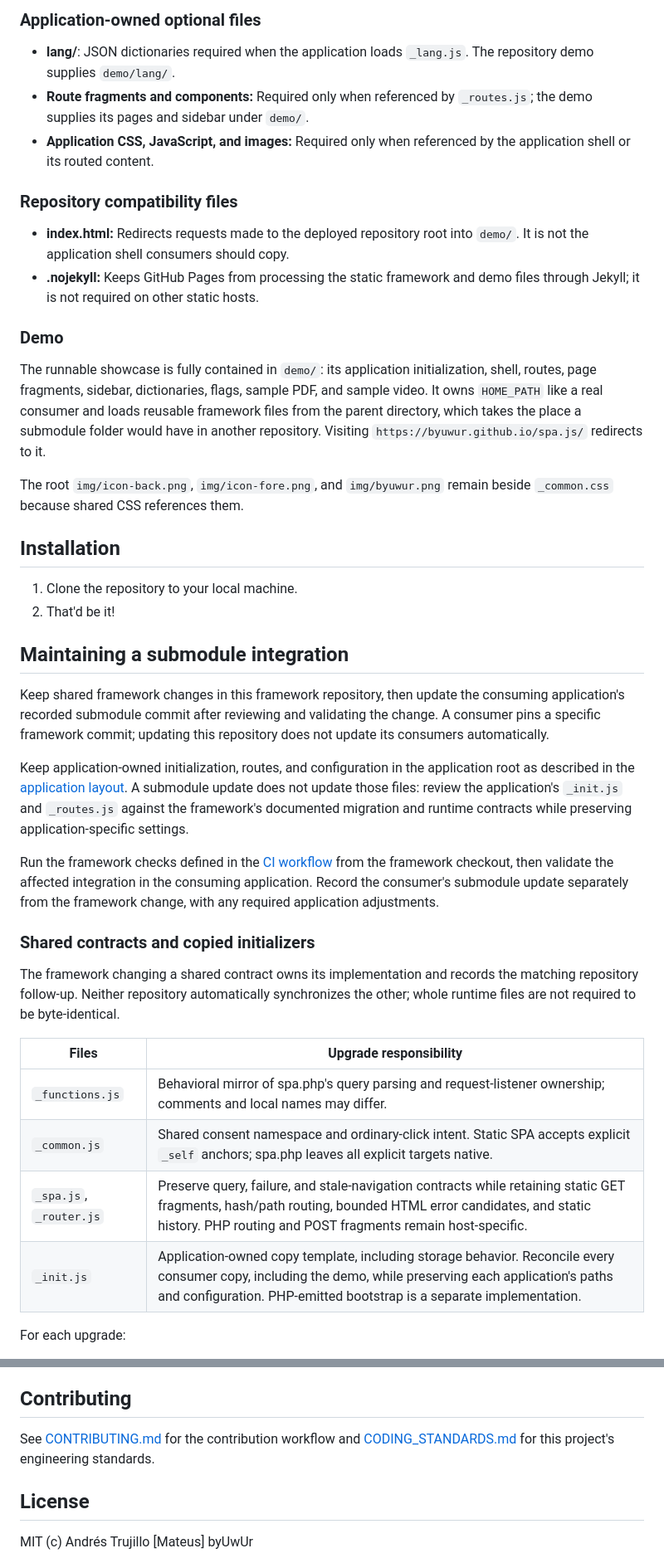
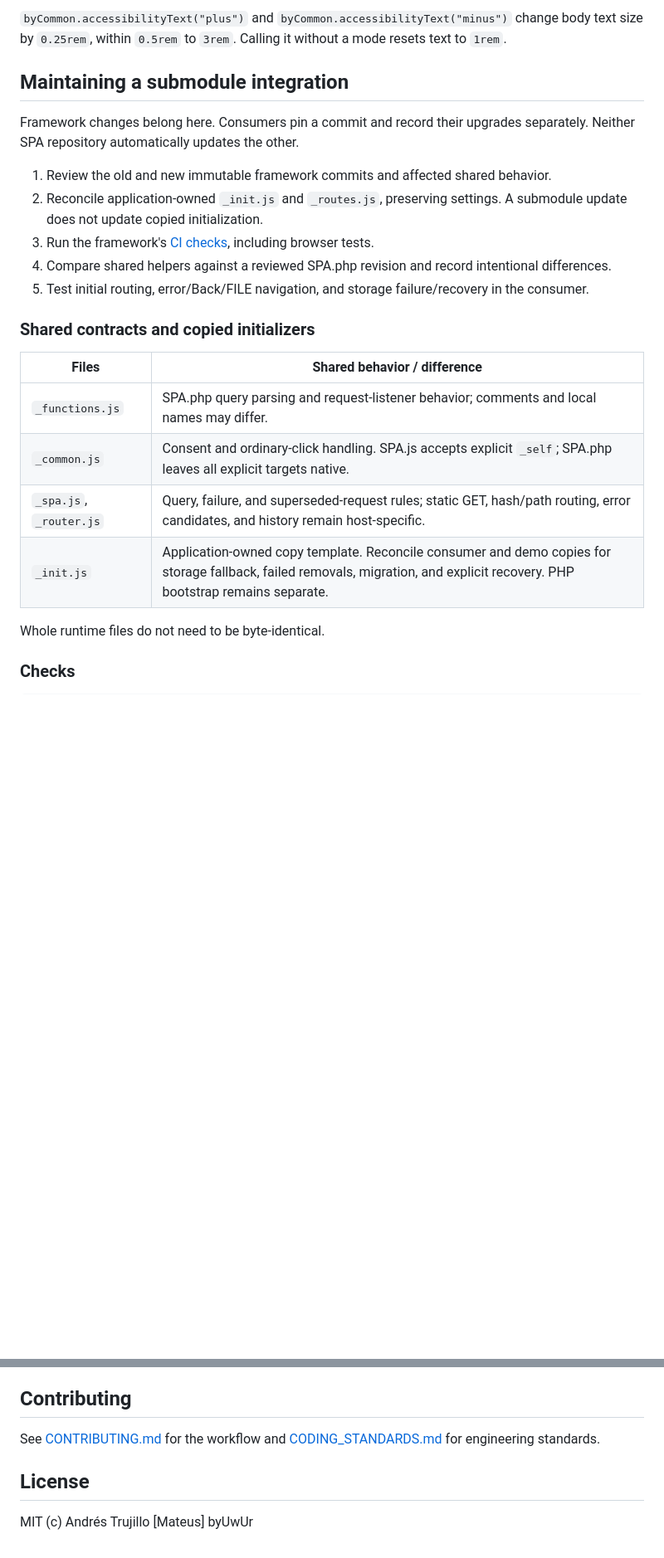
Before and after one commit to byuwur/spa.js, a Markdown page: README.md, 2 parts joined by grey strips. Shown at 83% size. GitHub-like rendering; blank space fills up the shorter version.

```diff
--- a/README.md
+++ b/README.md
@@ -106,43 +128,25 @@ Hash routing needs no server rewrite. If an application selects path routing, it
-### Application-owned optional files
-
-- **lang/**: JSON dictionaries required when the application loads `_lang.js`. The repository demo supplies `demo/lang/`.
-- **Route fragments and components:** Required only when referenced by `_routes.js`; the demo supplies its pages and sidebar under `demo/`.
-- **Application CSS, JavaScript, and images:** Required only when referenced by the application shell or its routed content.
-
-### Repository compatibility files
-
-- **index.html:** Redirects requests made to the deployed repository root into `demo/`. It is not the application shell consumers should copy.
-- **.nojekyll:** Keeps GitHub Pages from processing the static framework and demo files through Jekyll; it is not required on other static hosts.
-
-### Demo
-
-The runnable showcase is fully contained in `demo/`: its application initialization, shell, routes, page fragments, sidebar, dictionaries, flags, sample PDF, and sample video. It owns `HOME_PATH` like a real consumer and loads reusable framework files from the parent directory, which takes the place a submodule folder would have in another repository. Visiting `https://byuwur.github.io/spa.js/` redirects to it.
-
-The root `img/icon-back.png`, `img/icon-fore.png`, and `img/byuwur.png` remain beside `_common.css` because shared CSS references them.
-
-## Installation
-
-1. Clone the repository to your local machine.
-2. That'd be it!
+`byCommon.accessibilityText("plus")` and `byCommon.accessibilityText("minus")` change body text size by `0.25rem`, within `0.5rem` to `3rem`. Calling it without a mode resets text to `1rem`.
 
 ## Maintaining a submodule integration
 
-Keep shared framework changes in this framework repository, then update the consuming application's recorded submodule commit after reviewing and validating the change. A consumer pins a specific framework commit; updating this repository does not update its consumers automatically.
+Framework changes belong here. Consumers pin a commit and record their upgrades separately. Neither SPA repository automatically updates the other.
 
-Keep application-owned initialization, routes, and configuration in the application root as described in the [application layout](./README.md#how-is-it-done). A submodule update does not update those files: review the application's `_init.js` and `_routes.js` against the framework's documented migration and runtime contracts while preserving application-specific settings.
-
-Run the framework checks defined in the [CI workflow](./.github/workflows/ci.yml) from the framework checkout, then validate the affected integration in the consuming application. Record the consumer's submodule update separately from the framework change, with any required application adjustments.
+1. Review the old and new immutable framework commits and affected shared behavior.
+2. Reconcile application-owned `_init.js` and `_routes.js`, preserving settings. A submodule update does not update copied initialization.
+3. Run the framework's [CI checks](.github/workflows/ci.yml), including browser tests.
+4. Compare shared helpers against a reviewed SPA.php revision and record intentional differences.
+5. Test initial routing, error/Back/FILE navigation, and storage failure/recovery in the consumer.
 
 ### Shared contracts and copied initializers
 
-The framework changing a shared contract owns its implementation and records the matching repository follow-up. Neither repository automatically synchronizes the other; whole runtime files are not required to be byte-identical.
+| Files                   | Shared behavior / difference                                                                                                                                                 |
+| ----------------------- | ---------------------------------------------------------------------------------------------------------------------------------------------------------------------------- |
+| `_functions.js`         | SPA.php query parsing and request-listener behavior; comments and local names may differ.                                                                                    |
+| `_common.js`            | Consent and ordinary-click handling. SPA.js accepts explicit `_self`; SPA.php leaves all explicit targets native.                                                            |
+| `_spa.js`, `_router.js` | Query, failure, and superseded-request rules; static GET, hash/path routing, error candidates, and history remain host-specific.                                             |
+| `_init.js`              | Application-owned copy template. Reconcile consumer and demo copies for storage fallback, failed removals, migration, and explicit recovery. PHP bootstrap remains separate. |
 
-| Files | Upgrade responsibility |
-| --- | --- |
-| `_functions.js` | Behavioral mirror of spa.php's query parsing and request-listener ownership; comments and local names may differ. |
-| `_common.js` | Shared consent namespace and ordinary-click intent. Static SPA accepts explicit `_self` anchors; spa.php leaves all explicit targets native. |
-| `_spa.js`, `_router.js` | Preserve query, failure, and stale-navigation contracts while retaining static GET fragments, hash/path routing, bounded HTML error candidates, and static history. PHP routing and POST fragments remain host-specific. |
-| `_init.js` | Application-owned copy template, including storage behavior. Reconcile every consumer copy, including the demo, while preserving each application's paths and configuration. PHP-emitted bootstrap is a separate implementation. |
+Whole runtime files do not need to be byte-identical.
 
-For each upgrade:
+### Checks
 
@@ -194,8 +179,7 @@ Follow-ups: spa.php's comparison still names spa.js `8a3df8aca9e92b5dcfa32f495f9
 
 ## Contributing
 
-See [CONTRIBUTING.md](./CONTRIBUTING.md) for the contribution workflow and
-[CODING_STANDARDS.md](./CODING_STANDARDS.md) for this project's engineering standards.
+See [CONTRIBUTING.md](CONTRIBUTING.md) for the workflow and [CODING_STANDARDS.md](CODING_STANDARDS.md) for engineering standards.
 
 ## License
 
```
Also changed, not shown: other parts of README.md (+123 -120 lines).
